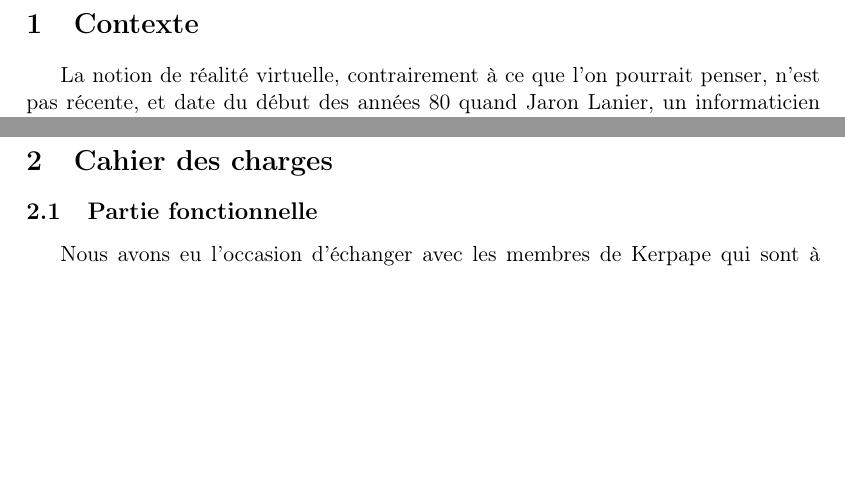
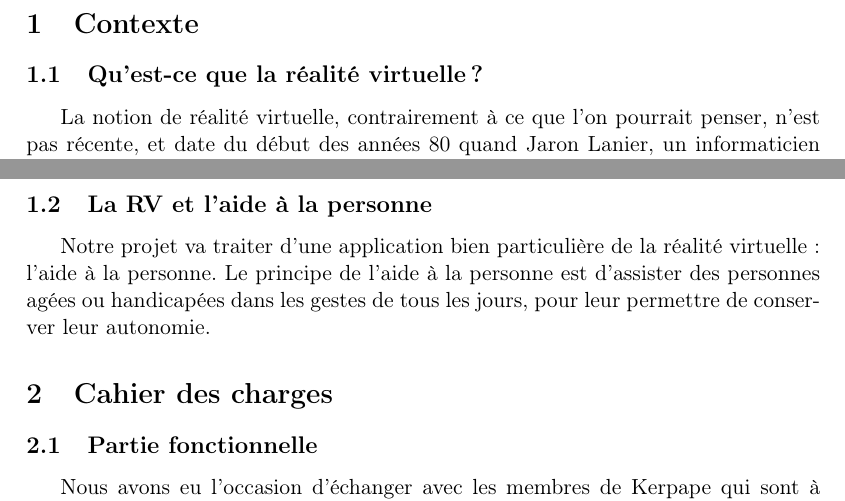
Before and after one commit to nhurman/avalon, a LaTeX paper (Rapports/1-PreEtude.tex, which reads Rapports/1-PreEtude/contexte.tex): two parts of pages 3 and 4 of 10, joined at a grey line, cut so that both start at the same text, the shorter picture padded with empty space. Compiled offline with LaTeX, dvips and Ghostscript.

Commit message:
2 subsections dans contexte.tex

```diff
--- a/Rapports/1-PreEtude/contexte.tex
+++ b/Rapports/1-PreEtude/contexte.tex
@@ -4,7 +4,7 @@
 %Introduction plus générale, dans le monde de l’informatique, pas que le projet, définitions associées (RV, interactions, immersion, domotique)
 %Qqes éléments sur l’impact sociétal de l’aide à la personne
 %Présentation sujet (fait le lien), partenariat INSA/Kerpape/(3è partenaire) ; mettre en avant le fait que demandeur extérieur
-	La notion de réalité virtuelle, contrairement à ce que l'on pourrait penser, n'est pas récente, et date du début des années 80 quand Jaron Lanier, un informaticien américain pionnier du domaine, l'a popularisée. Cette notion n'a pourtant pas, à l'origine, l'exact sens qu'on lui prête habituellement aujourd'hui : une réalité virtuelle sous-entendrait qu'il s'agit d'une copie exacte de la réalité, ce qui n'est jamais le cas faute de moyens techniques, et n'est pas toujours recherché. Le terme venant  de l'anglais, \emph{virtual} peut se traduire par \emph{virtuelle} mais aussi par \emph{quasi} ou \emph{pratiquement}, or cette notion de \emph{quasi-réalité} correspondrait mieux à ce qu'est effectivement la réalité virtuelle.
+\subsection{Qu'est-ce que la réalité virtuelle ?}La notion de réalité virtuelle, contrairement à ce que l'on pourrait penser, n'est pas récente, et date du début des années 80 quand Jaron Lanier, un informaticien américain pionnier du domaine, l'a popularisée. Cette notion n'a pourtant pas, à l'origine, l'exact sens qu'on lui prête habituellement aujourd'hui : une réalité virtuelle sous-entendrait qu'il s'agit d'une copie exacte de la réalité, ce qui n'est jamais le cas faute de moyens techniques, et n'est pas toujours recherché. Le terme venant  de l'anglais, \emph{virtual} peut se traduire par \emph{virtuelle} mais aussi par \emph{quasi} ou \emph{pratiquement}, or cette notion de \emph{quasi-réalité} correspondrait mieux à ce qu'est effectivement la réalité virtuelle.
 \\
 
 En effet, de manière plus formelle, on peut définir la réalité virtuelle comme suit :\begin{quote}
@@ -24,0 +27,2 @@ Une activité sensorielle, par ailleurs, signifie que l'utilisateur percevra un
+\subsection{La RV et l'aide à la personne}
+Notre projet va traiter d'une application bien particulière de la réalité virtuelle : l'aide à la personne. Le principe de l'aide à la personne est d'assister des personnes agées ou handicapées dans les gestes de tous les jours, pour leur permettre de conserver leur autonomie.
```
Also changed, not shown: Rapports/1-PreEtude/contexte.tex (6 more changed lines).
